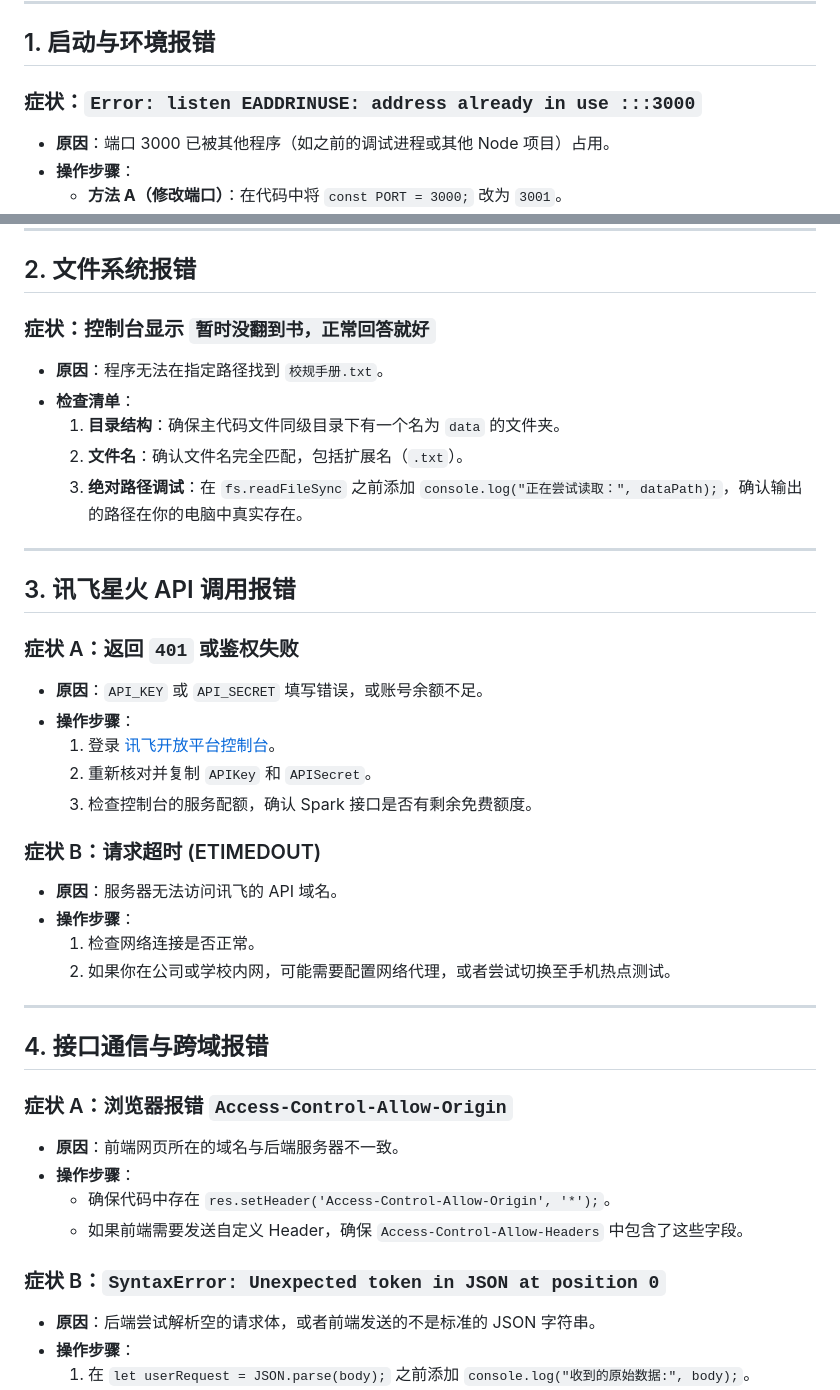
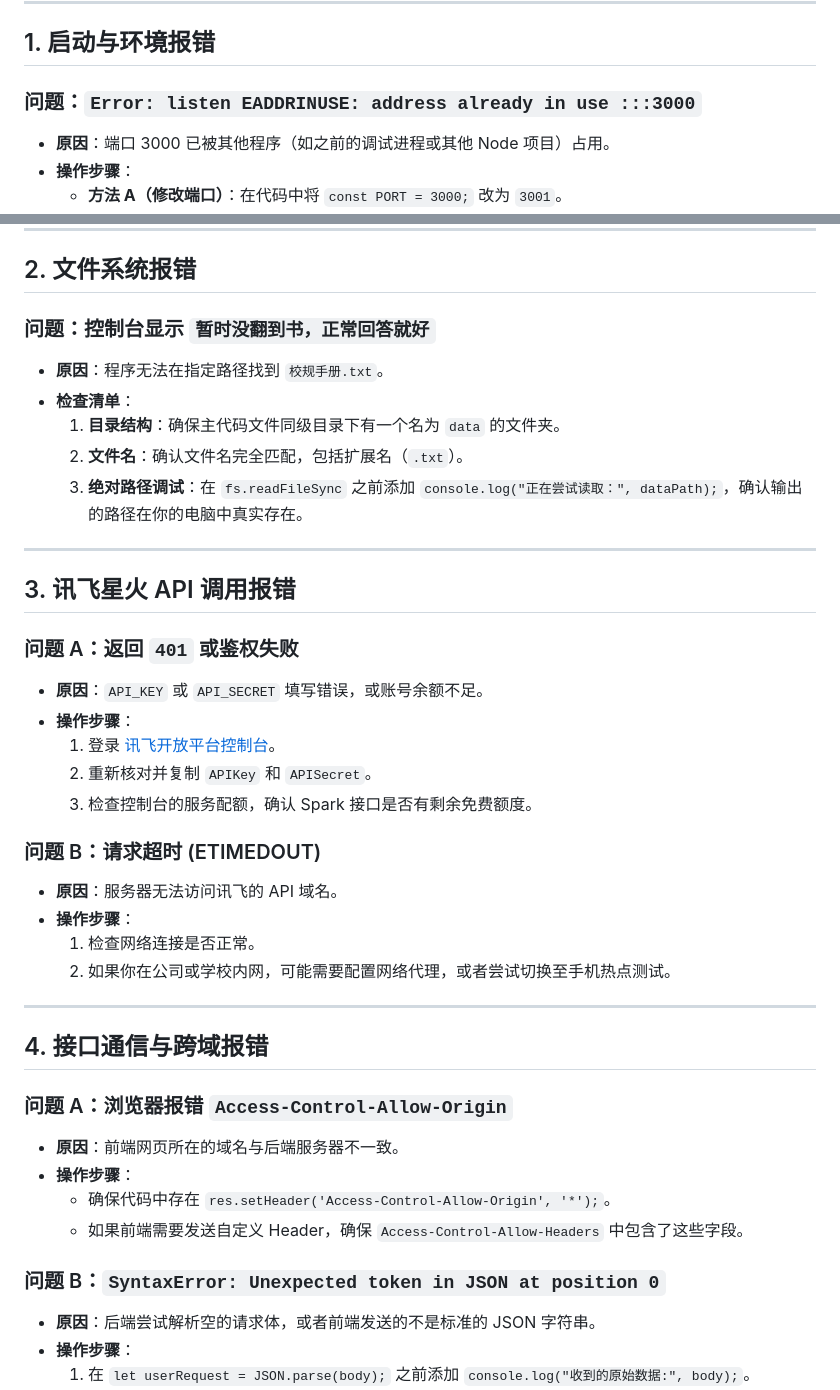
Before and after one commit to zerbit-nb/School-helper, a Markdown page: README.md, 2 parts joined by grey strips. Rendered like a GitHub page.

```diff
--- a/README.md
+++ b/README.md
@@ -42,7 +46,7 @@
 
 ## 1. 启动与环境报错
 
-### 症状：`Error: listen EADDRINUSE: address already in use :::3000`
+### 问题：`Error: listen EADDRINUSE: address already in use :::3000`
 * **原因**：端口 3000 已被其他程序（如之前的调试进程或其他 Node 项目）占用。
 * **操作步骤**：
     * **方法 A（修改端口）**：在代码中将 `const PORT = 3000;` 改为 `3001`。
@@ -58,7 +62,7 @@
 
 ## 2. 文件系统报错
 
-### 症状：控制台显示 `暂时没翻到书，正常回答就好`
+### 问题：控制台显示 `暂时没翻到书，正常回答就好`
 * **原因**：程序无法在指定路径找到 `校规手册.txt`。
 * **检查清单**：
     1.  **目录结构**：确保主代码文件同级目录下有一个名为 `data` 的文件夹。
@@ -69,14 +73,14 @@
 
 ## 3. 讯飞星火 API 调用报错
 
-### 症状 A：返回 `401` 或鉴权失败
+### 问题 A：返回 `401` 或鉴权失败
 * **原因**：`API_KEY` 或 `API_SECRET` 填写错误，或账号余额不足。
 * **操作步骤**：
     1. 登录 [讯飞开放平台控制台](https://console.xfyun.cn/)。
     2. 重新核对并复制 `APIKey` 和 `APISecret`。
     3. 检查控制台的服务配额，确认 Spark 接口是否有剩余免费额度。
 
-### 症状 B：请求超时 (ETIMEDOUT)
+### 问题 B：请求超时 (ETIMEDOUT)
 * **原因**：服务器无法访问讯飞的 API 域名。
 * **操作步骤**：
     1. 检查网络连接是否正常。
@@ -86,13 +90,13 @@
 
 ## 4. 接口通信与跨域报错
 
-### 症状 A：浏览器报错 `Access-Control-Allow-Origin`
+### 问题 A：浏览器报错 `Access-Control-Allow-Origin`
 * **原因**：前端网页所在的域名与后端服务器不一致。
 * **操作步骤**：
     * 确保代码中存在 `res.setHeader('Access-Control-Allow-Origin', '*');`。
     * 如果前端需要发送自定义 Header，确保 `Access-Control-Allow-Headers` 中包含了这些字段。
 
-### 症状 B：`SyntaxError: Unexpected token in JSON at position 0`
+### 问题 B：`SyntaxError: Unexpected token in JSON at position 0`
 * **原因**：后端尝试解析空的请求体，或者前端发送的不是标准的 JSON 字符串。
 * **操作步骤**：
     1. 在 `let userRequest = JSON.parse(body);` 之前添加 `console.log("收到的原始数据:", body);`。
```
Also changed, not shown: other parts of README.md (+4 -0 lines).
